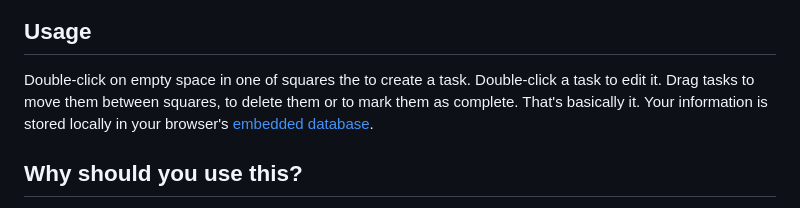
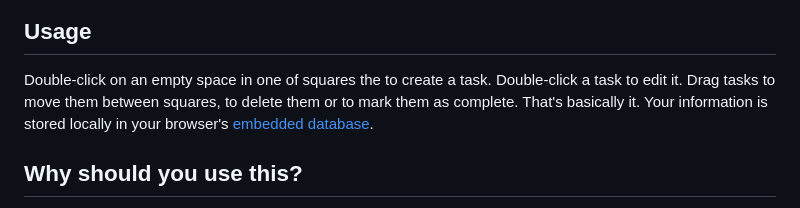
Before and after one commit to f3d0rov/planning-zen, a Markdown page: README.md, the part around the change printed below. Drawn GitHub-style.

Commit message:
edits after proofreading

```diff
--- a/README.md
+++ b/README.md
@@ -6,8 +6,8 @@ Track your tasks and sort them with the help of Eisenhower Matrix.
 
 ## Usage
 
-Double-click on empty space in one of squares the to create a task. Double-click a task to edit it. Drag tasks to move
-them between squares, to delete them or to mark them as complete. That's basically it. Your information is stored
+Double-click on an empty space in one of squares the to create a task. Double-click a task to edit it. Drag tasks to
+move them between squares, to delete them or to mark them as complete. That's basically it. Your information is stored
 locally in your browser's [embedded database](https://developer.mozilla.org/en-US/docs/Web/API/IndexedDB_API).
 
 ## Why should you use this?
```
Also changed, not shown: other parts of README.md (+4 -3 lines).
